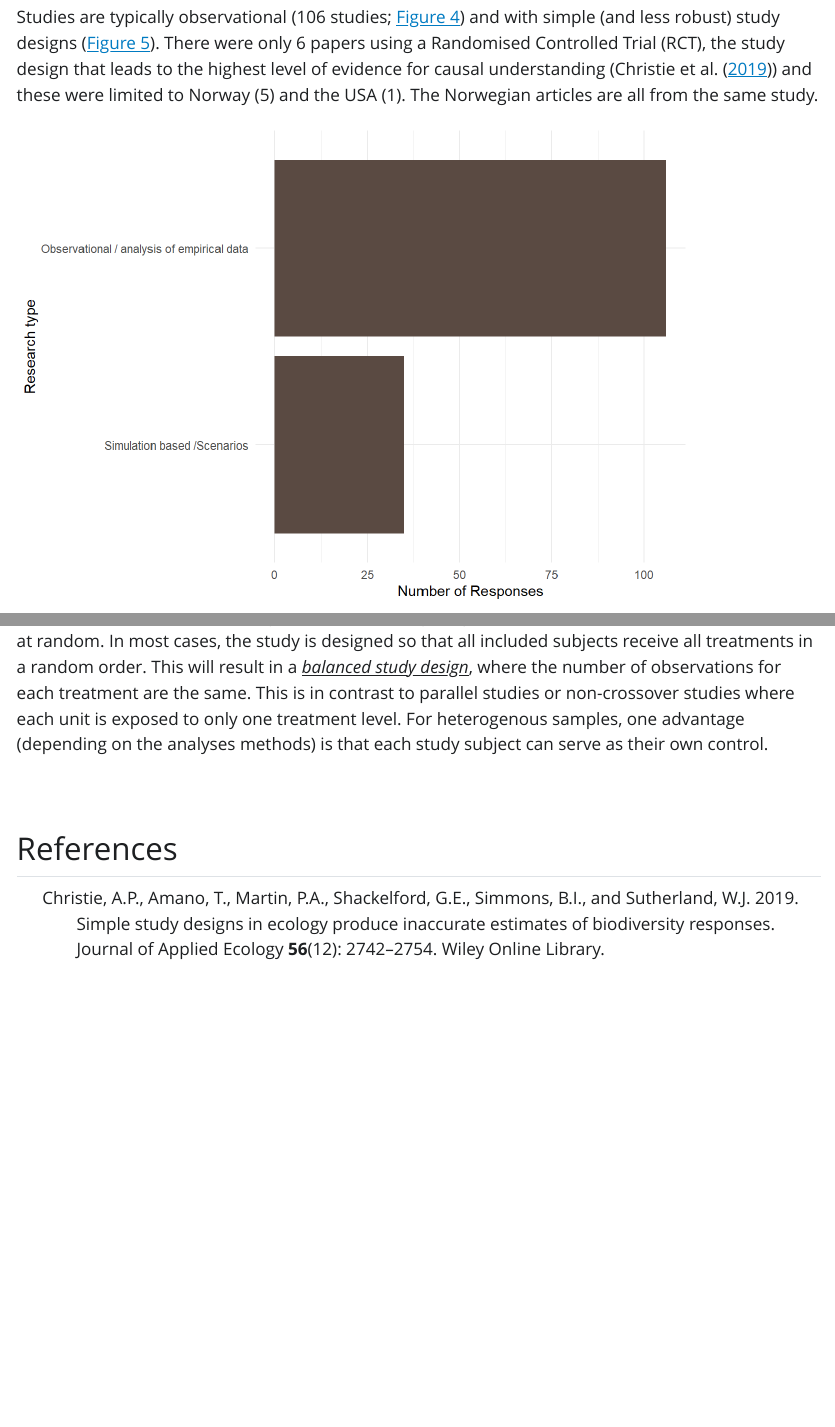
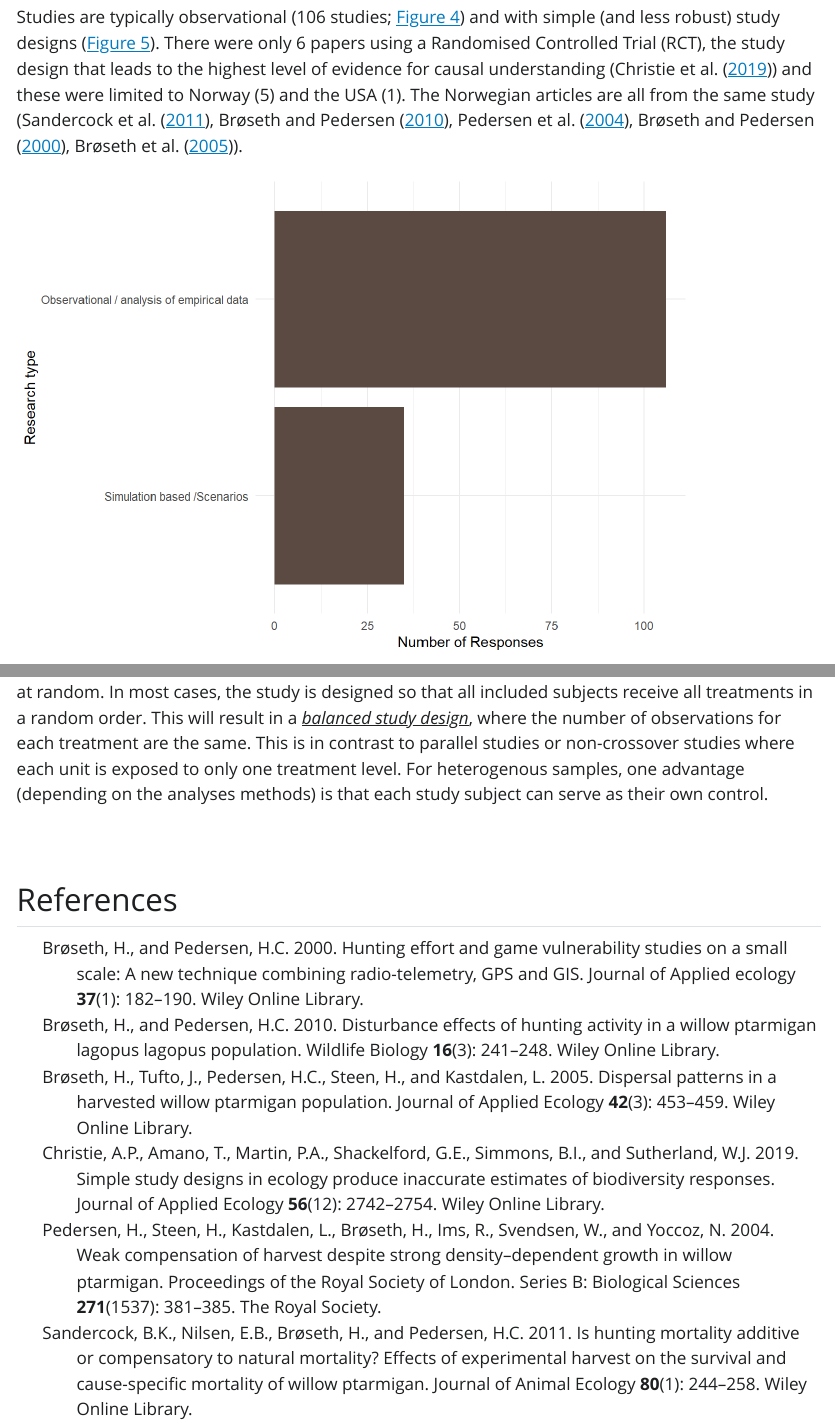
Before and after one commit to ErlendNilsen/Sluttrapport_forprosjekt, a Quarto document (Report/Harvest_pilot_NINA_report.qmd): the page in a window 1100 px wide, from 9340 px down, and a second part further down, joined at a grey line. The pictures show the output file Report/Harvest_pilot_NINA_report.html that the author committed with the source, opened offline; Quarto's library style sheets are replaced by a plain one without menus.

Commit message:
Stash commit

````diff
--- a/Report/Harvest_pilot_NINA_report.qmd
+++ b/Report/Harvest_pilot_NINA_report.qmd
@@ -41,6 +41,8 @@ output:
     fig_caption: yes
     latex_engine: xelatex
     crossref: true
+    toc: true
+    number-sections: true
   # fig-title: Figur     # (default is "Figure")
   # tbl-title: Tabell     # (default is "Table")
   # fig-prefix: Figur   # (default is "Figure")
@@ -484,7 +486,7 @@ included_full_details |>
   coord_flip()
 ```
 
-Studies are typically observational (106 studies; @fig-Research_type) and with simple (and less robust) study designs (@fig-Study_design). There were only 6 papers using a Randomised Controlled Trial (RCT), the study design that leads to the highest level of evidence for causal understanding (@christie2019simple) and these were limited to Norway (5) and the USA (1). The Norwegian articles are all from the same study. <!--# Is this correct? -->
+Studies are typically observational (106 studies; @fig-Research_type) and with simple (and less robust) study designs (@fig-Study_design). There were only 6 papers using a Randomised Controlled Trial (RCT), the study design that leads to the highest level of evidence for causal understanding (@christie2019simple) and these were limited to Norway (5) and the USA (1). The Norwegian articles are all from the same study (@sandercock2011hunting, @br2010disturbance, @pedersen2004weak, @broseth2000hunting, @broseth2005dispersal). <!--# Is this correct? -->
 
 ```{r}
 #| echo: false
--- a/Report/mybibfile.bib
+++ b/Report/mybibfile.bib
@@ -22,3 +22,58 @@
   year={2019},
   publisher={Wiley Online Library}
 }
+
+@article{sandercock2011hunting,
+  title={Is hunting mortality additive or compensatory to natural mortality? Effects of experimental harvest on the survival and cause-specific mortality of willow ptarmigan},
+  author={Sandercock, Brett K and Nilsen, Erlend B and Br{\o}seth, Henrik and Pedersen, Hans C},
+  journal={Journal of Animal Ecology},
+  volume={80},
+  number={1},
+  pages={244--258},
+  year={2011},
+  publisher={Wiley Online Library}
+}
+
+@article{br2010disturbance,
+  title={Disturbance effects of hunting activity in a willow ptarmigan Lagopus lagopus population},
+  author={Br{\o}seth, Henrik and Pedersen, Hans Chr},
+  journal={Wildlife Biology},
+  volume={16},
+  number={3},
+  pages={241--248},
+  year={2010},
+  publisher={Wiley Online Library}
+}
+
+@article{pedersen2004weak,
+  title={Weak compensation of harvest despite strong density--dependent growth in willow ptarmigan},
+  author={Pedersen, HC and Steen, H and Kastdalen, L and Br{\o}seth, H and Ims, RA and Svendsen, W and Yoccoz, NG},
+  journal={Proceedings of the Royal Society of London. Series B: Biological Sciences},
+  volume={271},
+  number={1537},
+  pages={381--385},
+  year={2004},
+  publisher={The Royal Society}
+}
+
+@article{broseth2000hunting,
+  title={Hunting effort and game vulnerability studies on a small scale: a new technique combining radio-telemetry, GPS and GIS},
+  author={Br{\o}seth, Henrik and Pedersen, Hans ChR},
+  journal={Journal of Applied ecology},
+  volume={37},
+  number={1},
+  pages={182--190},
+  year={2000},
+  publisher={Wiley Online Library}
+}
+
+@article{broseth2005dispersal,
+  title={Dispersal patterns in a harvested willow ptarmigan population},
+  author={Br{\o}seth, Henrik and Tufto, Jarle and Pedersen, Hans Chr and Steen, Harald and Kastdalen, Leif},
+  journal={Journal of Applied Ecology},
+  volume={42},
+  number={3},
+  pages={453--459},
+  year={2005},
+  publisher={Wiley Online Library}
+}
````
Also changed, not shown: Report/Harvest_pilot_NINA_report.html, Report/Harvest_pilot_NINA_report_files/figure-html/fig-location-1.png.
